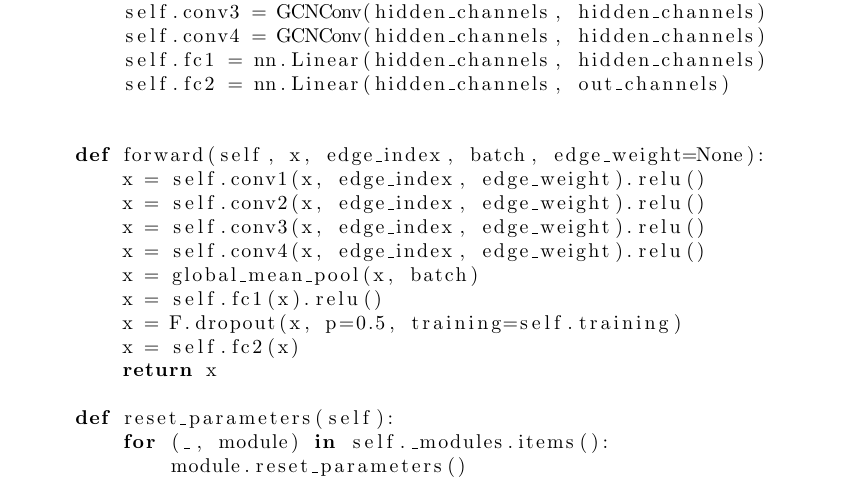
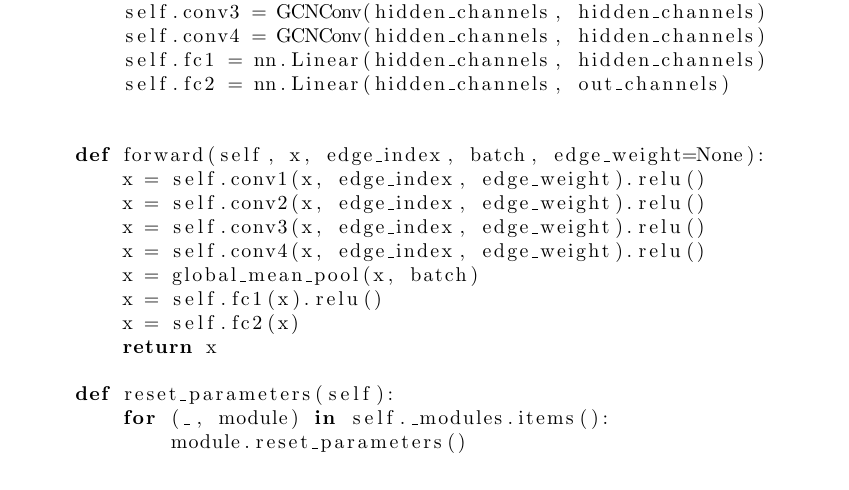
Before and after one commit to wenont/GNN, a LaTeX paper (proposal/main.tex): part of page 9 of 9, cut so that both start at the same text. Compiled offline with pdfLaTeX.

Commit message:
Remove dropout layer from GCN forward method in main.tex

```diff
--- a/proposal/main.tex
+++ b/proposal/main.tex
@@ -377,7 +377,6 @@ class GCN(torch.nn.Module):
         x = self.conv4(x, edge_index, edge_weight).relu()
         x = global_mean_pool(x, batch)
         x = self.fc1(x).relu()
-        x = F.dropout(x, p=0.5, training=self.training)
         x = self.fc2(x)
         return x
 
```
